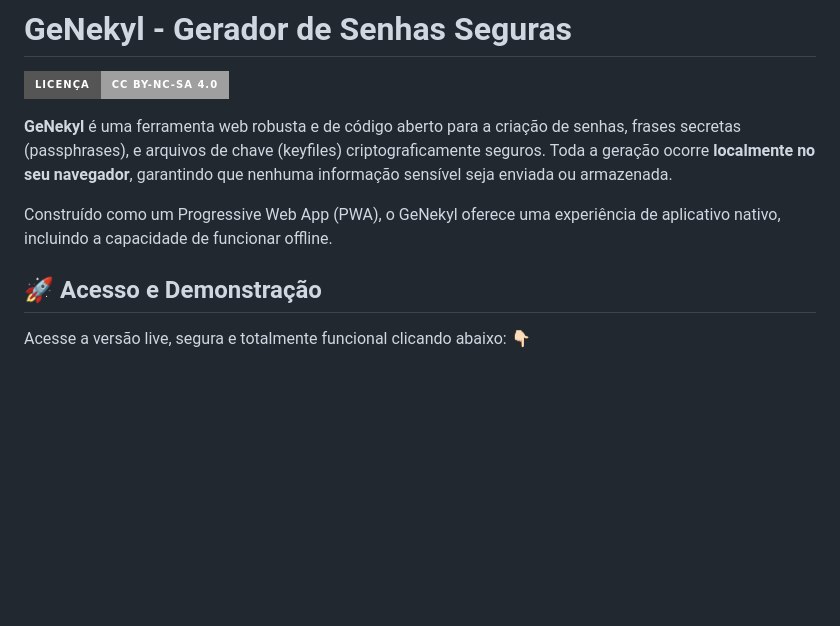
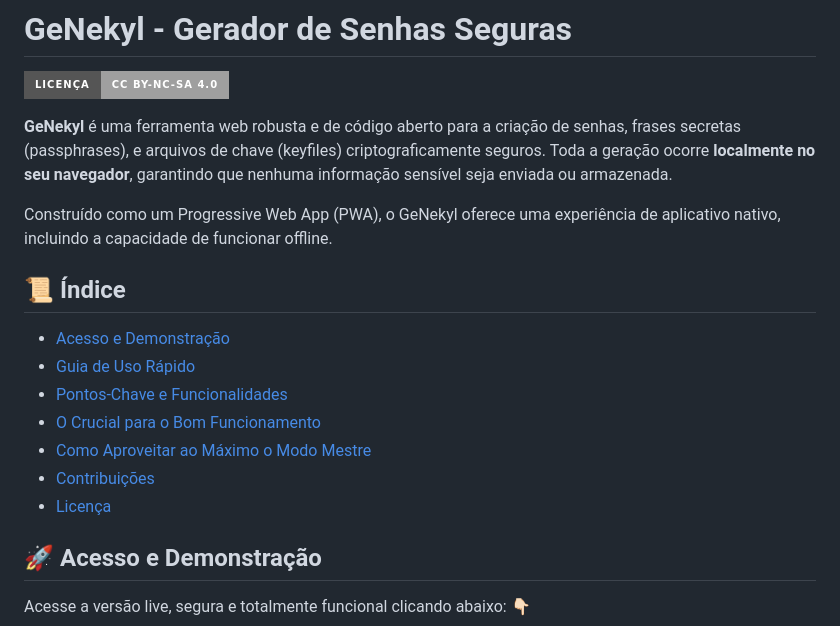
Before and after one commit to Nekyl/GeNekyl, a Markdown page: README.md, the part around the change. Drawn GitHub-style; badges without logos; blank space fills up the shorter version.

```diff
--- a/README.md
+++ b/README.md
@@ -5,6 +5,15 @@
 **GeNekyl** é uma ferramenta web robusta e de código aberto para a criação de senhas, frases secretas (passphrases), e arquivos de chave (keyfiles) criptograficamente seguros. Toda a geração ocorre **localmente no seu navegador**, garantindo que nenhuma informação sensível seja enviada ou armazenada.
 
 Construído como um Progressive Web App (PWA), o GeNekyl oferece uma experiência de aplicativo nativo, incluindo a capacidade de funcionar offline.
+
+## 📜 Índice
+- [Acesso e Demonstração](#-acesso-e-demonstração)
+- [Guia de Uso Rápido](#-guia-de-uso-rápido)
+- [Pontos-Chave e Funcionalidades](#-pontos-chave-e-funcionalidades)
+- [O Crucial para o Bom Funcionamento](#-o-crucial-para-o-bom-funcionamento)
+- [Como Aproveitar ao Máximo o Modo Mestre](#-como-aproveitar-ao-máximo-o-modo-mestre)
+- [Contribuições](#-contribuições)
+- [Licença](#-licença)
 
 ## 🚀 Acesso e Demonstração
 
```
